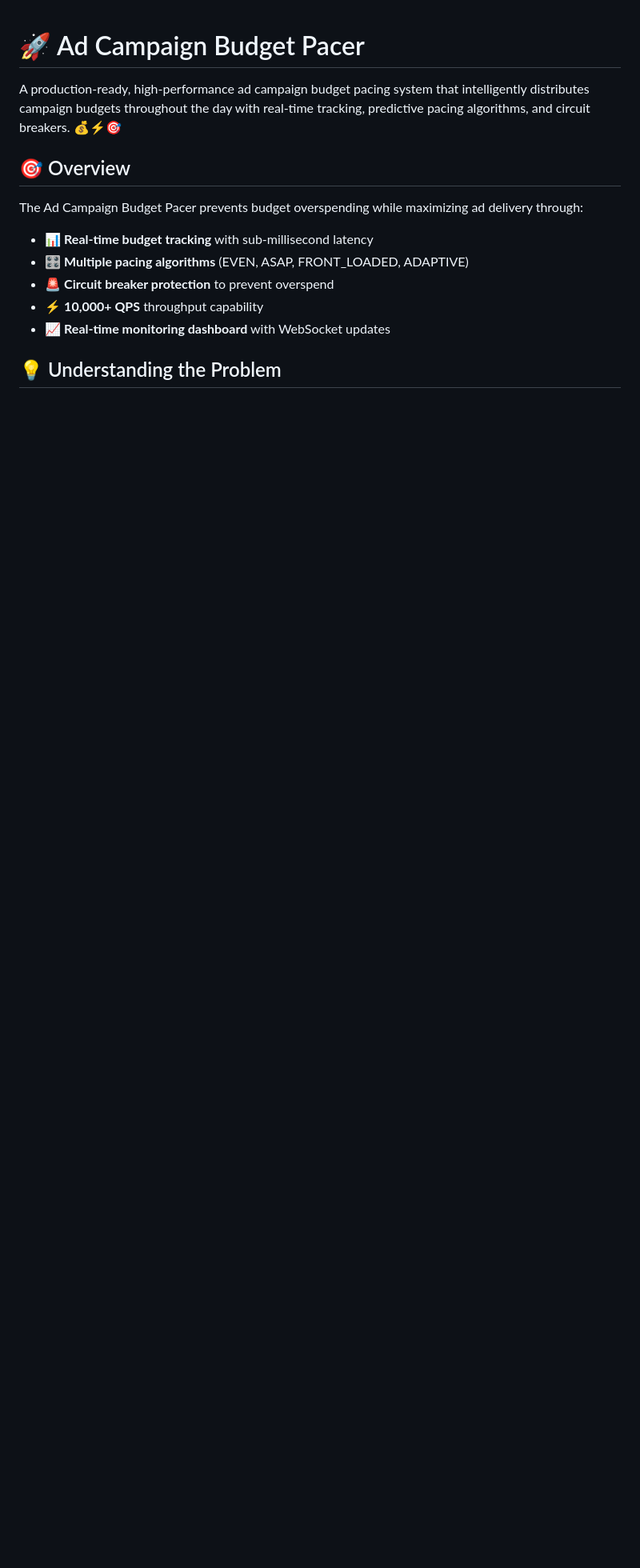
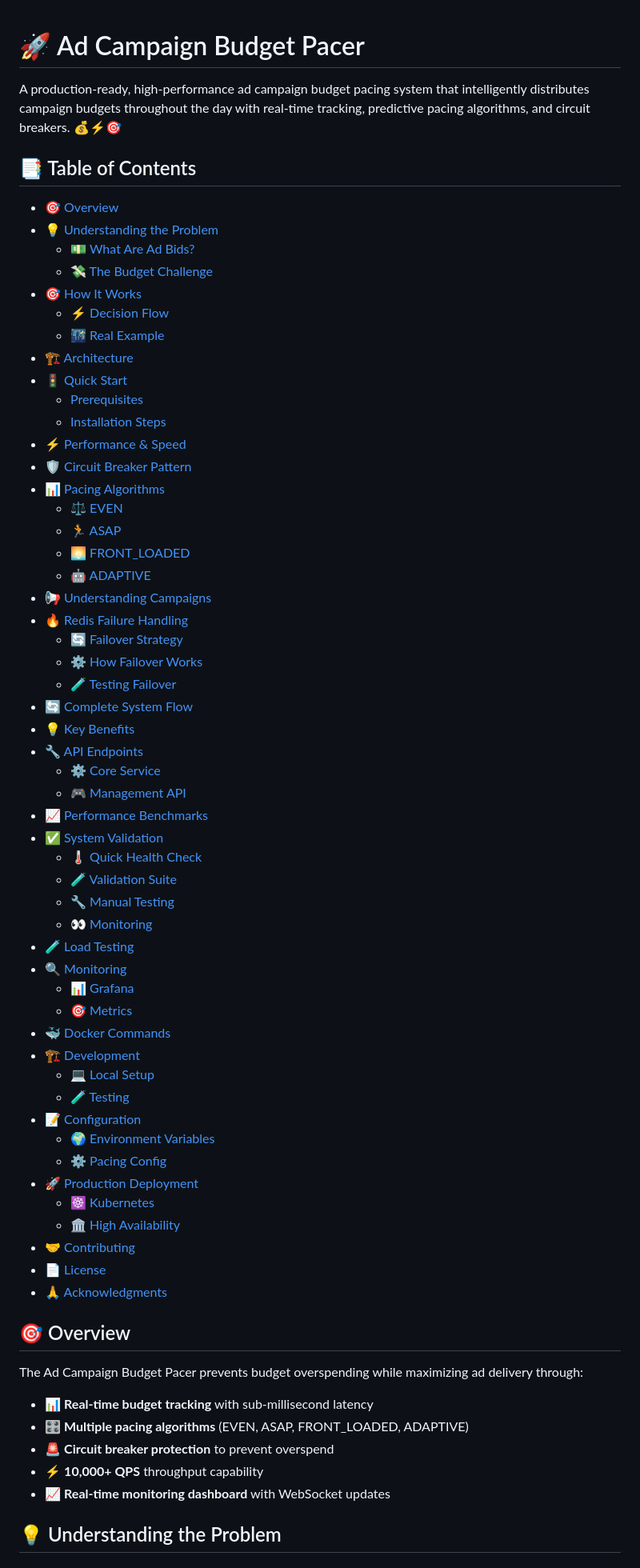
Before and after one commit to t84393252-create/ad_campaign_budget_pacer_244, a Markdown page: README.md, the part around the change printed below. Shown: that part at 80% size. Rendered like a GitHub page; blank space fills up the shorter version.

Commit message:
feat: Add interactive table of contents with navigation links to README 📑✨
- Added comprehensive table of contents at the top
- All sections are now clickable and navigate to the correct location
- Added 'Back to Top' links throughout the document for easy navigation
- Organized sections hierarchically with proper indentation
- Includes all major sections and subsections with emoji indicators

```diff
--- a/README.md
+++ b/README.md
@@ -1,6 +1,60 @@
 # 🚀 Ad Campaign Budget Pacer
 
 A production-ready, high-performance ad campaign budget pacing system that intelligently distributes campaign budgets throughout the day with real-time tracking, predictive pacing algorithms, and circuit breakers. 💰⚡🎯
+
+## 📑 Table of Contents
+
+- [🎯 Overview](#-overview)
+- [💡 Understanding the Problem](#-understanding-the-problem)
+  - [💵 What Are Ad Bids?](#-what-are-ad-bids)
+  - [💸 The Budget Challenge](#-the-budget-challenge)
+- [🎯 How It Works](#-how-it-works---high-level)
+  - [⚡ Decision Flow](#-the-decision-flow-under-10ms)
+  - [🌃 Real Example](#-real-example-friday-night-campaign)
+- [🏗️ Architecture](#️-architecture)
+- [🚦 Quick Start](#-quick-start)
+  - [Prerequisites](#-prerequisites)
+  - [Installation Steps](#️⃣-clone-and-start-services)
+- [⚡ Performance & Speed](#-why-speed-matters)
+- [🛡️ Circuit Breaker Pattern](#️-circuit-breaker-pattern)
+- [📊 Pacing Algorithms](#-pacing-algorithms)
+  - [⚖️ EVEN](#️-even-pacing)
+  - [🏃 ASAP](#-asap-pacing)
+  - [🌅 FRONT_LOADED](#-front_loaded-pacing)
+  - [🤖 ADAPTIVE](#-adaptive-pacing)
+- [📢 Understanding Campaigns](#-understanding-campaigns)
+- [🔥 Redis Failure Handling](#-redis-failure-handling--graceful-degradation)
+  - [🔄 Failover Strategy](#-multi-level-fallback-strategy)
+  - [⚙️ How Failover Works](#️-how-failover-works)
+  - [🧪 Testing Failover](#-testing-redis-failover)
+- [🔄 Complete System Flow](#-complete-system-flow)
+- [💡 Key Benefits](#-key-benefits)
+- [🔧 API Endpoints](#-api-endpoints)
+  - [⚙️ Core Service](#️-core-pacing-service-port-8080)
+  - [🎮 Management API](#-management-api-port-8000)
+- [📈 Performance Benchmarks](#-performance-benchmarks)
+- [✅ System Validation](#-system-validation)
+  - [🌡️ Quick Health Check](#️-quick-health-check)
+  - [🧪 Validation Suite](#-comprehensive-validation-suite)
+  - [🔧 Manual Testing](#-manual-validation-scenarios)
+  - [👀 Monitoring](#-continuous-monitoring)
+- [🧪 Load Testing](#-load-testing)
+- [🔍 Monitoring](#-monitoring)
+  - [📊 Grafana](#-grafana-dashboard)
+  - [🎯 Metrics](#-key-metrics)
+- [🐳 Docker Commands](#-docker-commands)
+- [🏗️ Development](#️-development)
+  - [💻 Local Setup](#-local-development-setup)
+  - [🧪 Testing](#-running-tests)
+- [📝 Configuration](#-configuration)
+  - [🌍 Environment Variables](#-environment-variables)
+  - [⚙️ Pacing Config](#️-pacing-configuration)
+- [🚀 Production Deployment](#-production-deployment)
+  - [☸️ Kubernetes](#️-kubernetes-deployment)
+  - [🏛️ High Availability](#️-high-availability-setup)
+- [🤝 Contributing](#-contributing)
+- [📄 License](#-license)
+- [🙏 Acknowledgments](#-acknowledgments)
 
 ## 🎯 Overview
 
```
Also changed, not shown: other parts of README.md (+34 -0 lines).
